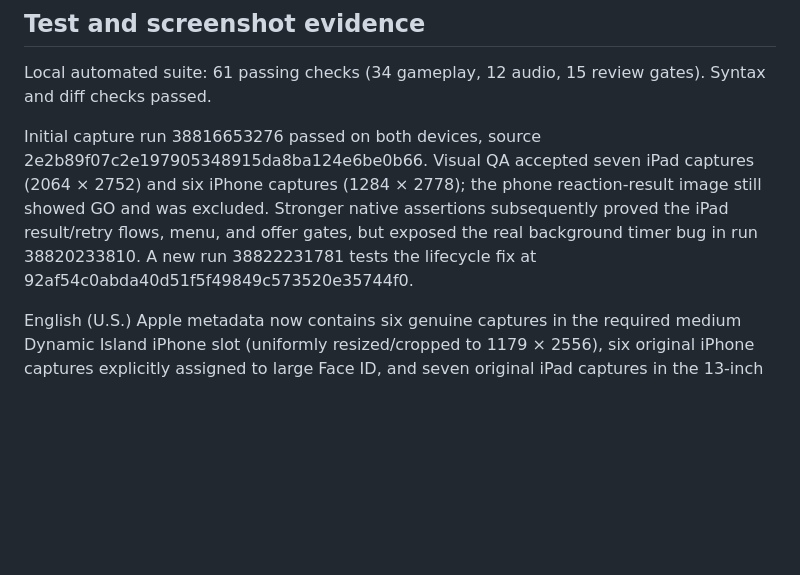
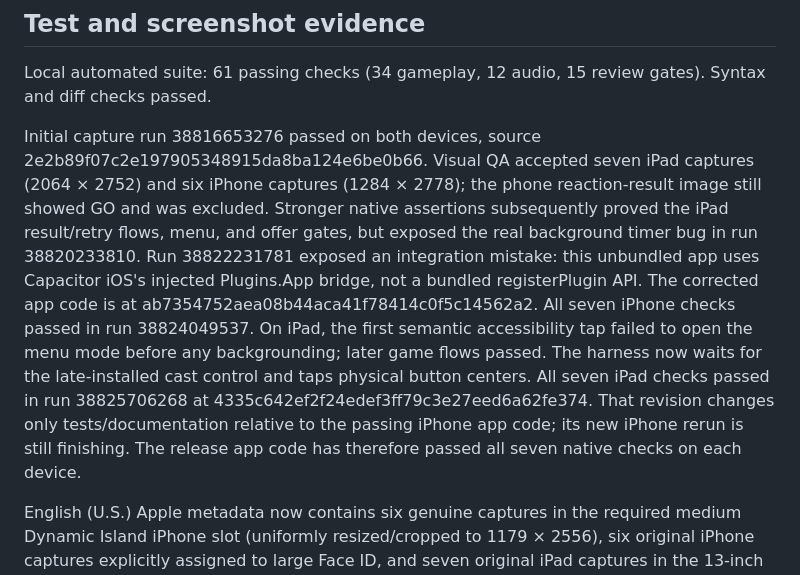
Before and after one commit to sineusw/99-percent-impossible, a Markdown page: docs/app-review-remediation-2026-10-15.md, the part around the change. Drawn GitHub-style; blank space fills up the shorter version.

Commit message:
Document verified native release candidate and completed screenshot replacement

```diff
--- a/docs/app-review-remediation-2026-10-15.md
+++ b/docs/app-review-remediation-2026-10-15.md
@@ -25,7 +25,7 @@ No StoreKit purchasing or restoration is implemented. App Store Connect has no c
 
 Local automated suite: 61 passing checks (34 gameplay, 12 audio, 15 review gates). Syntax and diff checks passed.
 
-Initial capture run 38816653276 passed on both devices, source 2e2b89f07c2e197905348915da8ba124e6be0b66. Visual QA accepted seven iPad captures (2064 × 2752) and six iPhone captures (1284 × 2778); the phone reaction-result image still showed GO and was excluded. Stronger native assertions subsequently proved the iPad result/retry flows, menu, and offer gates, but exposed the real background timer bug in run 38820233810. A new run 38822231781 tests the lifecycle fix at 92af54c0abda40d51f5f49849c573520e35744f0.
+Initial capture run 38816653276 passed on both devices, source 2e2b89f07c2e197905348915da8ba124e6be0b66. Visual QA accepted seven iPad captures (2064 × 2752) and six iPhone captures (1284 × 2778); the phone reaction-result image still showed GO and was excluded. Stronger native assertions subsequently proved the iPad result/retry flows, menu, and offer gates, but exposed the real background timer bug in run 38820233810. Run 38822231781 exposed an integration mistake: this unbundled app uses Capacitor iOS's injected Plugins.App bridge, not a bundled registerPlugin API. The corrected app code is at ab7354752aea08b44aca41f78414c0f5c14562a2. All seven iPhone checks passed in run 38824049537. On iPad, the first semantic accessibility tap failed to open the menu mode before any backgrounding; later game flows passed. The harness now waits for the late-installed cast control and taps physical button centers. All seven iPad checks passed in run 38825706268 at 4335c642ef2f24edef3ff79c3e27eed6a62fe374. That revision changes only tests/documentation relative to the passing iPhone app code; its new iPhone rerun is still finishing. The release app code has therefore passed all seven native checks on each device.
 
 English (U.S.) Apple metadata now contains six genuine captures in the required medium Dynamic Island iPhone slot (uniformly resized/cropped to 1179 × 2556), six original iPhone captures explicitly assigned to large Face ID, and seven original iPad captures in the 13-inch slot. Apple confirmed counts 6, 6, and 7 after processing. All other iPhone and iPad display groups were expanded and audited: they have no separate custom assets and inherit the current sets (the optional iPhone Duo slot is empty). English (U.S.) is the sole enabled localization in Media Manager. No app previews were present. No gameplay content was fabricated or materially altered. Old assignments were removed, with originals retained in Apple's Asset Library.
 
```
